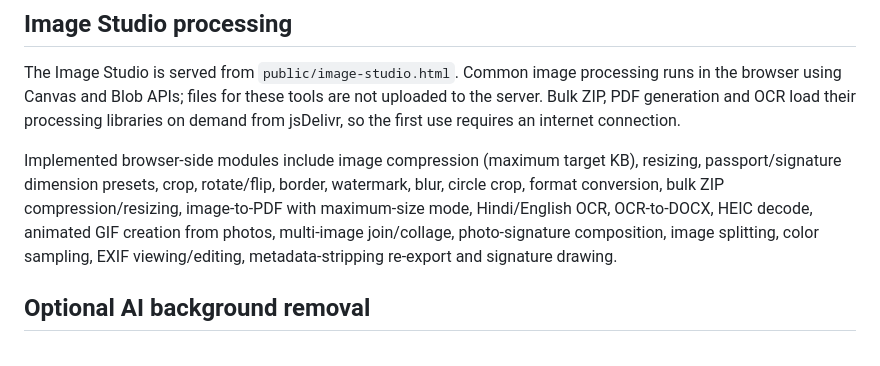
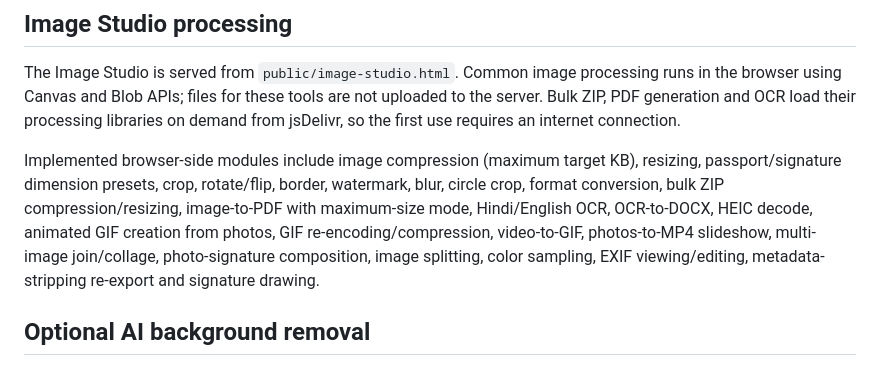
Before and after one commit to rkdigitalworld18-glitch/rk-digital-world-smart-print, a Markdown page: README.md, the part around the change. Drawn GitHub-style.

Commit message:
Document GIF and video conversion tools

```diff
--- a/README.md
+++ b/README.md
@@ -14,7 +14,7 @@ Professional browser-first image tools for RK Digital World.
 
 The Image Studio is served from `public/image-studio.html`. Common image processing runs in the browser using Canvas and Blob APIs; files for these tools are not uploaded to the server. Bulk ZIP, PDF generation and OCR load their processing libraries on demand from jsDelivr, so the first use requires an internet connection.
 
-Implemented browser-side modules include image compression (maximum target KB), resizing, passport/signature dimension presets, crop, rotate/flip, border, watermark, blur, circle crop, format conversion, bulk ZIP compression/resizing, image-to-PDF with maximum-size mode, Hindi/English OCR, OCR-to-DOCX, HEIC decode, animated GIF creation from photos, multi-image join/collage, photo-signature composition, image splitting, color sampling, EXIF viewing/editing, metadata-stripping re-export and signature drawing.
+Implemented browser-side modules include image compression (maximum target KB), resizing, passport/signature dimension presets, crop, rotate/flip, border, watermark, blur, circle crop, format conversion, bulk ZIP compression/resizing, image-to-PDF with maximum-size mode, Hindi/English OCR, OCR-to-DOCX, HEIC decode, animated GIF creation from photos, GIF re-encoding/compression, video-to-GIF, photos-to-MP4 slideshow, multi-image join/collage, photo-signature composition, image splitting, color sampling, EXIF viewing/editing, metadata-stripping re-export and signature drawing.
 
 ## Optional AI background removal
 
```
